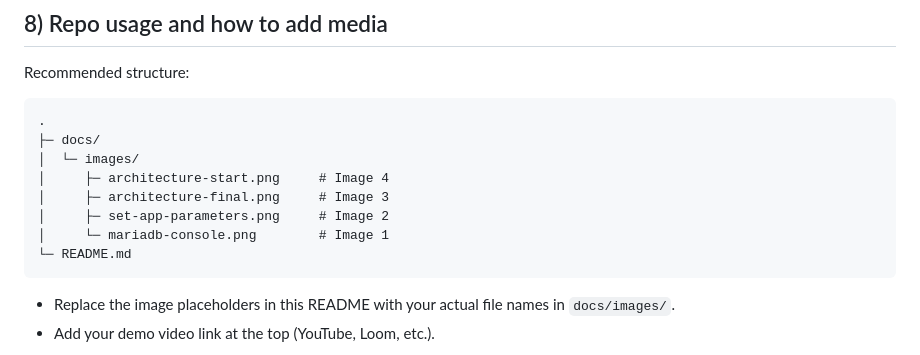
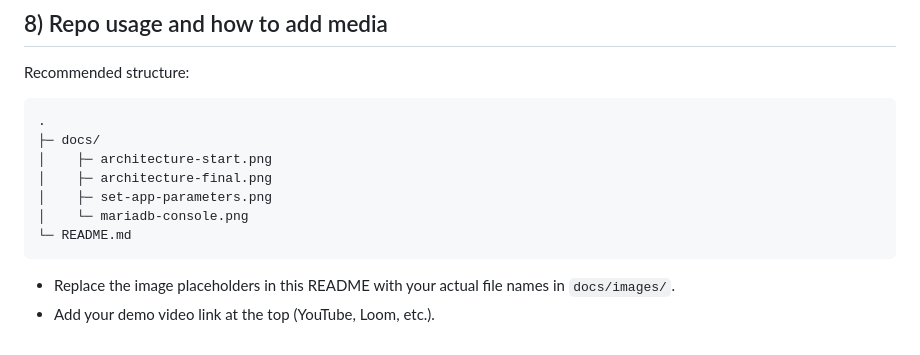
Before and after one commit to Siddharthh39/Dynamic-website-cafe-AWS, a Markdown page: README.md, the part around the change. Rendered like a GitHub page.

````diff
--- a/README.md
+++ b/README.md
@@ -307,11 +307,10 @@ Recommended structure:
 ```
 .
 ├─ docs/
-│  └─ images/
-│     ├─ architecture-start.png     # Image 4
-│     ├─ architecture-final.png     # Image 3
-│     ├─ set-app-parameters.png     # Image 2
-│     └─ mariadb-console.png        # Image 1
+│    ├─ architecture-start.png
+│    ├─ architecture-final.png
+│    ├─ set-app-parameters.png
+│    └─ mariadb-console.png
 └─ README.md
 ```
 
````
